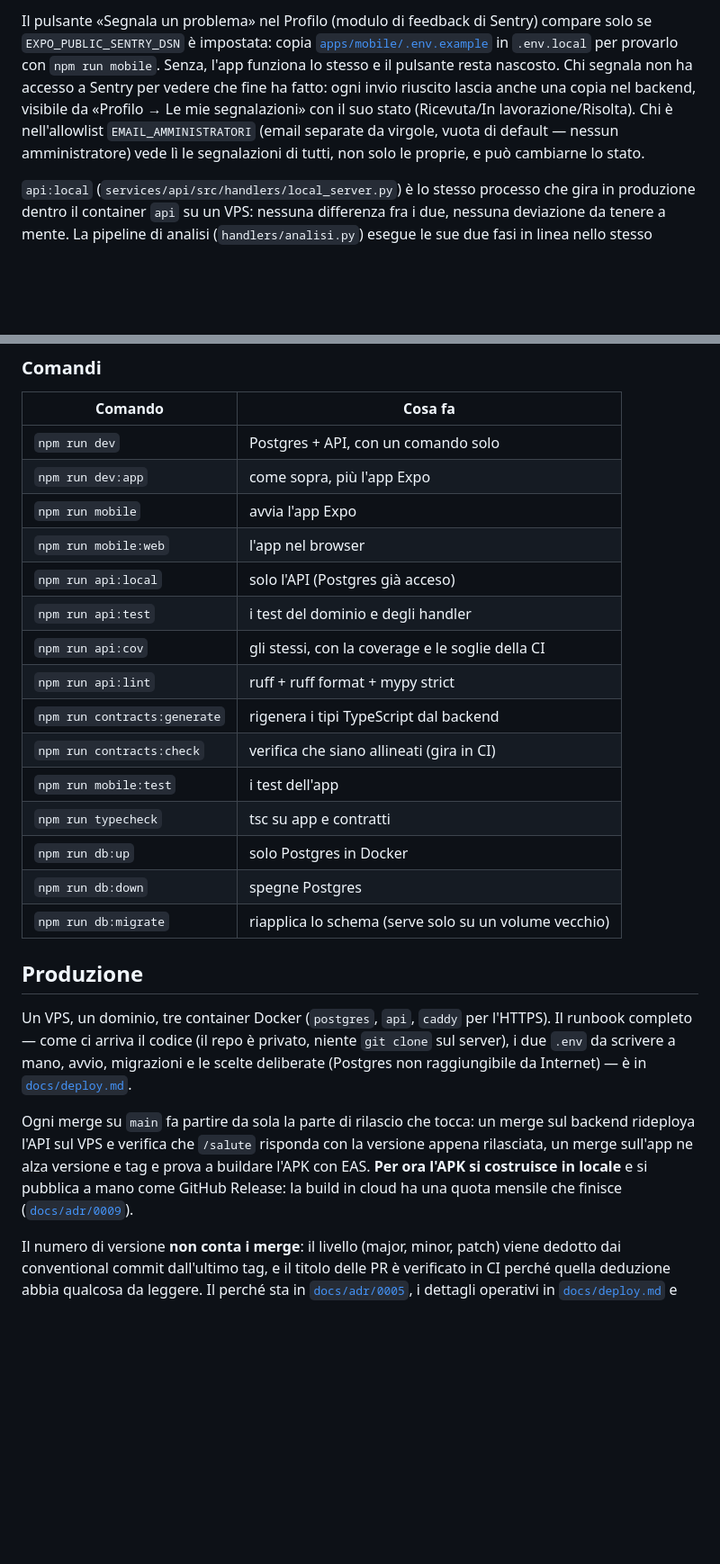
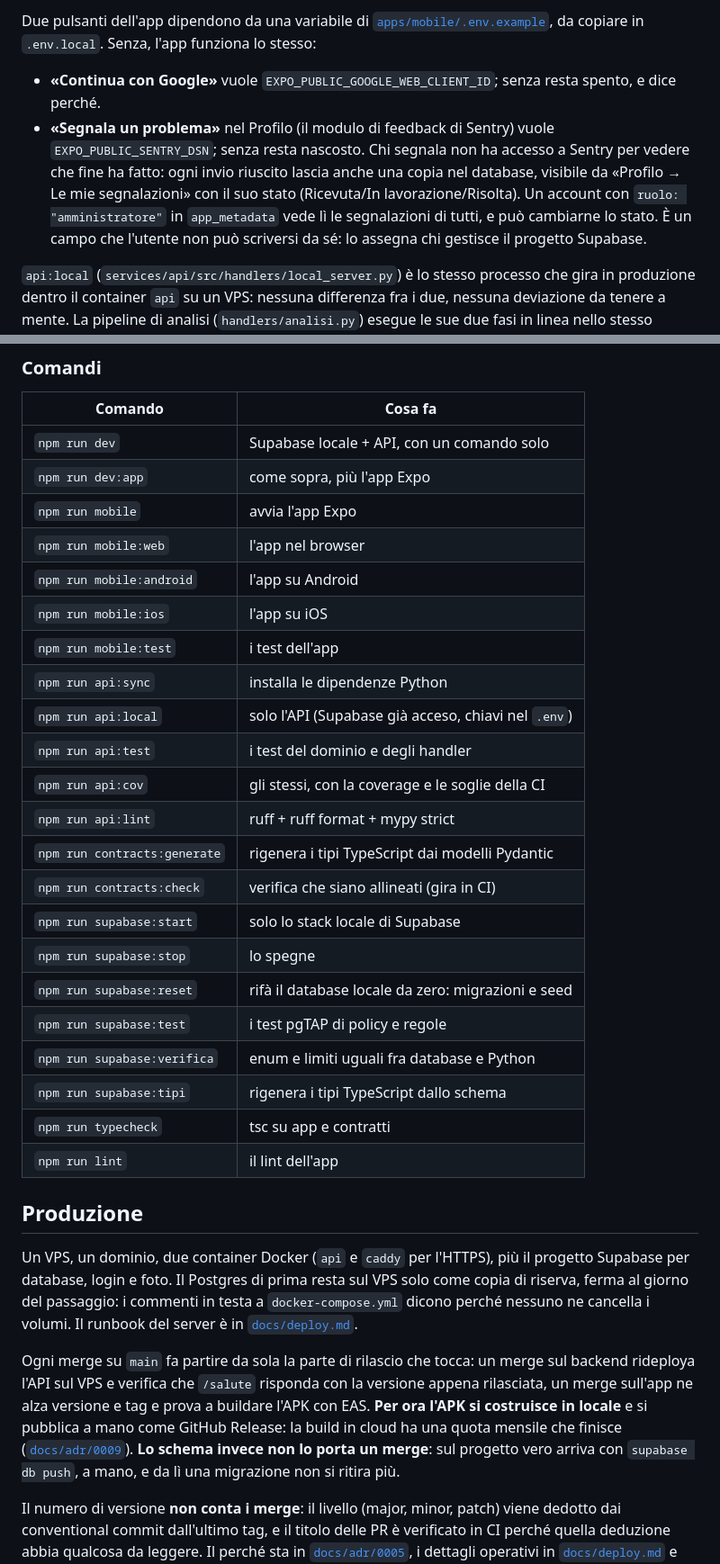
Before and after one commit to marouanouadi1/wardrobe, a Markdown page: README.md, 2 parts joined by grey strips. Shown at 90% size. GitHub-like rendering; blank space fills up the shorter version.

```diff
--- a/README.md
+++ b/README.md
@@ -113,14 +136,18 @@ puntata sul VPS di produzione, o quando l'euristica indovina l'host sbagliato).
 
-Il pulsante «Segnala un problema» nel Profilo (modulo di feedback di Sentry)
-compare solo se `EXPO_PUBLIC_SENTRY_DSN` è impostata: copia
-[`apps/mobile/.env.example`](apps/mobile/.env.example) in `.env.local` per
-provarlo con `npm run mobile`. Senza, l'app funziona lo stesso e il pulsante
-resta nascosto. Chi segnala non ha accesso a Sentry per vedere che fine ha
-fatto: ogni invio riuscito lascia anche una copia nel backend, visibile da
-«Profilo → Le mie segnalazioni» con il suo stato (Ricevuta/In
-lavorazione/Risolta). Chi è nell'allowlist `EMAIL_AMMINISTRATORI` (email
-separate da virgole, vuota di default — nessun amministratore) vede lì le
-segnalazioni di tutti, non solo le proprie, e può cambiarne lo stato.
+Due pulsanti dell'app dipendono da una variabile di
+[`apps/mobile/.env.example`](apps/mobile/.env.example), da copiare in
+`.env.local`. Senza, l'app funziona lo stesso:
+
+- **«Continua con Google»** vuole `EXPO_PUBLIC_GOOGLE_WEB_CLIENT_ID`; senza resta
+  spento, e dice perché.
+- **«Segnala un problema»** nel Profilo (il modulo di feedback di Sentry) vuole
+  `EXPO_PUBLIC_SENTRY_DSN`; senza resta nascosto. Chi segnala non ha accesso a
+  Sentry per vedere che fine ha fatto: ogni invio riuscito lascia anche una copia
+  nel database, visibile da «Profilo → Le mie segnalazioni» con il suo stato
+  (Ricevuta/In lavorazione/Risolta). Un account con `ruolo: "amministratore"` in
+  `app_metadata` vede lì le segnalazioni di tutti, e può cambiarne lo stato. È un
+  campo che l'utente non può scriversi da sé: lo assegna chi gestisce il progetto
+  Supabase.
 
 `api:local` (`services/api/src/handlers/local_server.py`) è lo stesso
 processo che gira in produzione dentro il container `api` su un VPS: nessuna
@@ -145,29 +172,36 @@ un file in `adapters/llm/` più una riga nel registro, e nessuna schermata cambi
 
 | Comando | Cosa fa |
 | --- | --- |
-| `npm run dev` | Postgres + API, con un comando solo |
+| `npm run dev` | Supabase locale + API, con un comando solo |
 | `npm run dev:app` | come sopra, più l'app Expo |
 | `npm run mobile` | avvia l'app Expo |
 | `npm run mobile:web` | l'app nel browser |
-| `npm run api:local` | solo l'API (Postgres già acceso) |
+| `npm run mobile:android` | l'app su Android |
+| `npm run mobile:ios` | l'app su iOS |
+| `npm run mobile:test` | i test dell'app |
+| `npm run api:sync` | installa le dipendenze Python |
+| `npm run api:local` | solo l'API (Supabase già acceso, chiavi nel `.env`) |
 | `npm run api:test` | i test del dominio e degli handler |
 | `npm run api:cov` | gli stessi, con la coverage e le soglie della CI |
 | `npm run api:lint` | ruff + ruff format + mypy strict |
-| `npm run contracts:generate` | rigenera i tipi TypeScript dal backend |
+| `npm run contracts:generate` | rigenera i tipi TypeScript dai modelli Pydantic |
 | `npm run contracts:check` | verifica che siano allineati (gira in CI) |
-| `npm run mobile:test` | i test dell'app |
+| `npm run supabase:start` | solo lo stack locale di Supabase |
+| `npm run supabase:stop` | lo spegne |
+| `npm run supabase:reset` | rifà il database locale da zero: migrazioni e seed |
+| `npm run supabase:test` | i test pgTAP di policy e regole |
+| `npm run supabase:verifica` | enum e limiti uguali fra database e Python |
+| `npm run supabase:tipi` | rigenera i tipi TypeScript dallo schema |
 | `npm run typecheck` | tsc su app e contratti |
-| `npm run db:up` | solo Postgres in Docker |
-| `npm run db:down` | spegne Postgres |
-| `npm run db:migrate` | riapplica lo schema (serve solo su un volume vecchio) |
+| `npm run lint` | il lint dell'app |
 
 ## Produzione
 
-Un VPS, un dominio, tre container Docker (`postgres`, `api`, `caddy` per
-l'HTTPS). Il runbook completo — come ci arriva il codice (il repo è privato,
-niente `git clone` sul server), i due `.env` da scrivere a mano, avvio,
-migrazioni e le scelte deliberate (Postgres non raggiungibile da Internet) — è in
-[`docs/deploy.md`](docs/deploy.md).
+Un VPS, un dominio, due container Docker (`api` e `caddy` per l'HTTPS), più il
+progetto Supabase per database, login e foto. Il Postgres di prima resta sul VPS
+solo come copia di riserva, ferma al giorno del passaggio: i commenti in testa a
+`docker-compose.yml` dicono perché nessuno ne cancella i volumi. Il runbook del
+server è in [`docs/deploy.md`](docs/deploy.md).
 
 Ogni merge su `main` fa partire da sola la parte di rilascio che tocca: un
 merge sul backend rideploya l'API sul VPS e verifica che `/salute` risponda con
@@ -175,6 +209,8 @@ la versione appena rilasciata, un merge sull'app ne alza versione e tag e prova
 a buildare l'APK con EAS. **Per ora l'APK si costruisce in locale** e si
 pubblica a mano come GitHub Release: la build in cloud ha una quota mensile che
 finisce ([`docs/adr/0009`](docs/adr/0009-l-apk-si-costruisce-in-locale.md)).
+**Lo schema invece non lo porta un merge**: sul progetto vero arriva con
+`supabase db push`, a mano, e da lì una migrazione non si ritira più.
 
 Il numero di versione **non conta i merge**: il livello (major, minor, patch)
 viene dedotto dai conventional commit dall'ultimo tag, e il titolo delle PR è
```
Also changed, not shown: other parts of README.md (+77 -54 lines), CHANGELOG.md (+5 -0 lines), docs/PROGRESS.md (+7 -4 lines).
